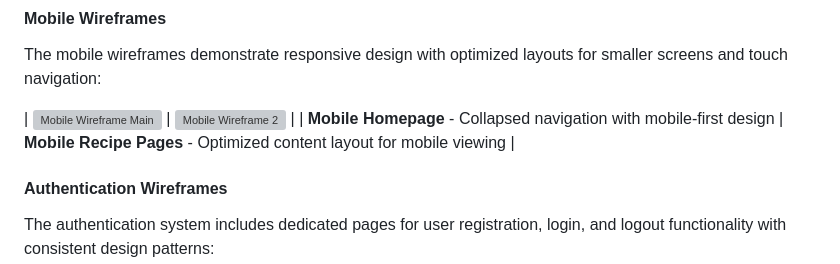
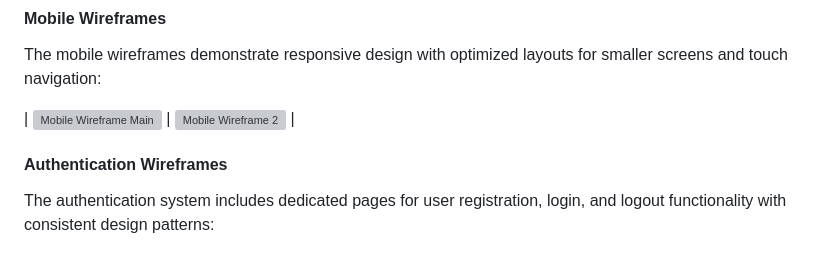
Before and after one commit to xAlex-an/make-me-sweet, a Markdown page: README.md, the part around the change. Rendered like a GitHub page; grey boxes are pictures that could not be loaded.

Commit message:
Remove redundant description from mobile wireframe section in README

```diff
--- a/README.md
+++ b/README.md
@@ -232,7 +232,6 @@ The desktop wireframes showcase the full-width layout optimized for larger scree
 The mobile wireframes demonstrate responsive design with optimized layouts for smaller screens and touch navigation:
 
 | ![Mobile Wireframe Main](docs/screenshots/mobile_wireframe.png) | ![Mobile Wireframe 2](docs/screenshots/mobile_wireframe_2.png) |
-| **Mobile Homepage** - Collapsed navigation with mobile-first design | **Mobile Recipe Pages** - Optimized content layout for mobile viewing |
 
 #### Authentication Wireframes
 
```
